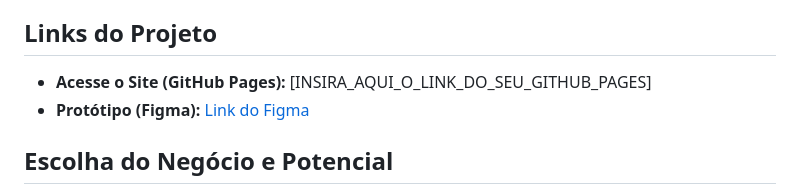
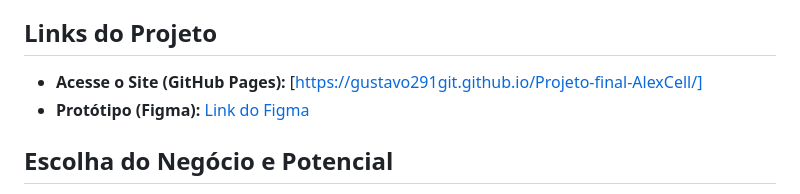
Before and after one commit to Gustavo291git/Projeto-final-AlexCell, a Markdown page: README.md, the part around one of its changes. Drawn GitHub-style.

```diff
--- a/README.md
+++ b/README.md
@@ -8,7 +8,7 @@
 **Público-Alvo:** Todas as idades, com foco especial no público jovem, que busca acessórios modernos, funcionais e com design (capinhas, películas, carregadores, etc.).
 
 ## Links do Projeto
-* **Acesse o Site (GitHub Pages):** [INSIRA_AQUI_O_LINK_DO_SEU_GITHUB_PAGES]
+* **Acesse o Site (GitHub Pages):** [https://gustavo291git.github.io/Projeto-final-AlexCell/]
 * **Protótipo (Figma):** [Link do Figma](https://www.figma.com/design/AM3hFSDGQPR5YsCKhPCylh/Prototipo-AlexCell?m=auto&t=JJe4A2IzCWW5t1oA-6)
 
 ## Escolha do Negócio e Potencial
```
Also changed, not shown: other parts of README.md (+1 -0 lines).
